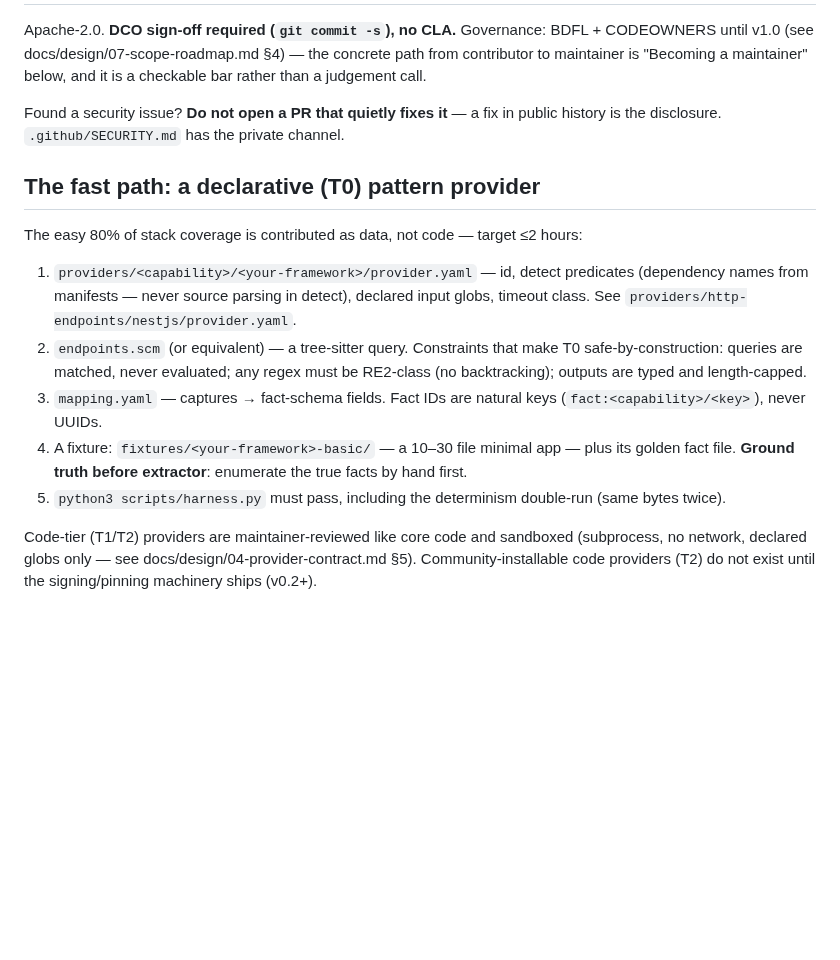
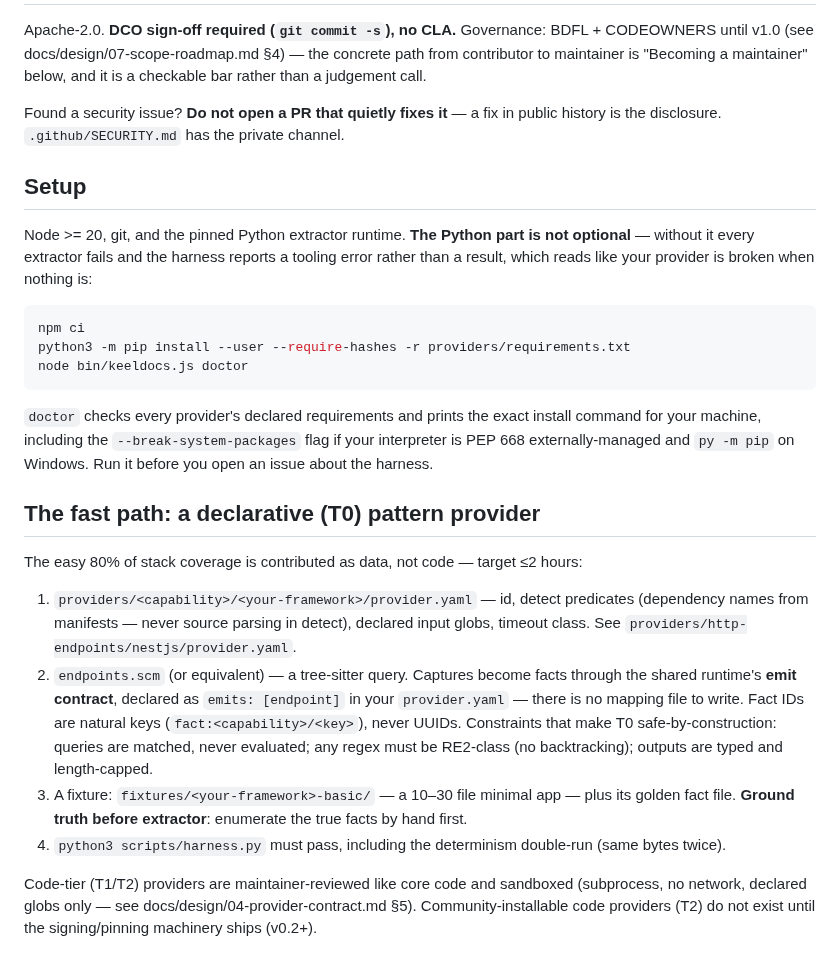
Before and after one commit to SherifMoShalaby/keeldocs, a Markdown page: CONTRIBUTING.md, the part around the change. Rendered like a GitHub page; blank space fills up the shorter version.

Commit message:
fix: the documented contribution path required a file that does not exist
KEEL-13. The five-step fast path in CONTRIBUTING is the route a co-maintainer
candidate walks, and it was broken at step 3 and missing a step 0.

Step 3 required `mapping.yaml` - "captures to fact-schema fields". No such file
exists anywhere in the repo, no code reads the name, and neither of the two
query-only providers has one: `providers/http-endpoints/nestjs/` and `spring/`
each contain exactly `provider.yaml` and `endpoints.scm`. A contributor
following the documented path would have written a file nothing consumes and
then wondered why it had no effect. Removed, and the real mechanism named in its
place - captures become facts through the shared runtime's emit contract,
declared as `emits: [endpoint]` in provider.yaml.

There was no setup step at all. Step 4 says run `python3 scripts/harness.py`,
and CONTRIBUTING never mentioned installing the pinned extractor runtime, so a
first-time contributor's first result is a tooling error that reads like their
provider is broken when nothing is. That is the same trap E7 hit, where a
correct agent was nearly scored as failing. Added, with `keeldocs doctor` - which
exists as of today and prints the machine-specific install line - as the third
command.

Also corrects a ROADMAP row claiming a fixture harness called `test-provider`.
The harness is real and gates every push; that name was never a command and
appears nowhere in the tree.

Walked verbatim after the change: npm ci, the pip line, doctor - all three run
clean, and the remaining steps name only files that exist.

Co-Authored-By: Claude Opus 5 <noreply@anthropic.com>

````diff
--- a/CONTRIBUTING.md
+++ b/CONTRIBUTING.md
@@ -4,15 +4,26 @@ Apache-2.0. **DCO sign-off required (`git commit -s`), no CLA.** Governance: BDF
 
 Found a security issue? **Do not open a PR that quietly fixes it** — a fix in public history is the disclosure. `.github/SECURITY.md` has the private channel.
 
+## Setup
+
+Node >= 20, git, and the pinned Python extractor runtime. **The Python part is not optional** — without it every extractor fails and the harness reports a tooling error rather than a result, which reads like your provider is broken when nothing is:
+
+```bash
+npm ci
+python3 -m pip install --user --require-hashes -r providers/requirements.txt
+node bin/keeldocs.js doctor
+```
+
+`doctor` checks every provider's declared requirements and prints the exact install command for your machine, including the `--break-system-packages` flag if your interpreter is PEP 668 externally-managed and `py -m pip` on Windows. Run it before you open an issue about the harness.
+
 ## The fast path: a declarative (T0) pattern provider
 
 The easy 80% of stack coverage is contributed as data, not code — target ≤2 hours:
 
 1. `providers/<capability>/<your-framework>/provider.yaml` — id, detect predicates (dependency names from manifests — never source parsing in detect), declared input globs, timeout class. See `providers/http-endpoints/nestjs/provider.yaml`.
-2. `endpoints.scm` (or equivalent) — a tree-sitter query. Constraints that make T0 safe-by-construction: queries are matched, never evaluated; any regex must be RE2-class (no backtracking); outputs are typed and length-capped.
-3. `mapping.yaml` — captures → fact-schema fields. Fact IDs are natural keys (`fact:<capability>/<key>`), never UUIDs.
-4. A fixture: `fixtures/<your-framework>-basic/` — a 10–30 file minimal app — plus its golden fact file. **Ground truth before extractor**: enumerate the true facts by hand first.
-5. `python3 scripts/harness.py` must pass, including the determinism double-run (same bytes twice).
+2. `endpoints.scm` (or equivalent) — a tree-sitter query. Captures become facts through the shared runtime's **emit contract**, declared as `emits: [endpoint]` in your `provider.yaml` — there is no mapping file to write. Fact IDs are natural keys (`fact:<capability>/<key>`), never UUIDs. Constraints that make T0 safe-by-construction: queries are matched, never evaluated; any regex must be RE2-class (no backtracking); outputs are typed and length-capped.
+3. A fixture: `fixtures/<your-framework>-basic/` — a 10–30 file minimal app — plus its golden fact file. **Ground truth before extractor**: enumerate the true facts by hand first.
+4. `python3 scripts/harness.py` must pass, including the determinism double-run (same bytes twice).
 
 Code-tier (T1/T2) providers are maintainer-reviewed like core code and sandboxed (subprocess, no network, declared globs only — see docs/design/04-provider-contract.md §5). Community-installable code providers (T2) do not exist until the signing/pinning machinery ships (v0.2+).
 
````
Also changed, not shown: ROADMAP.md (+1 -1 lines).
